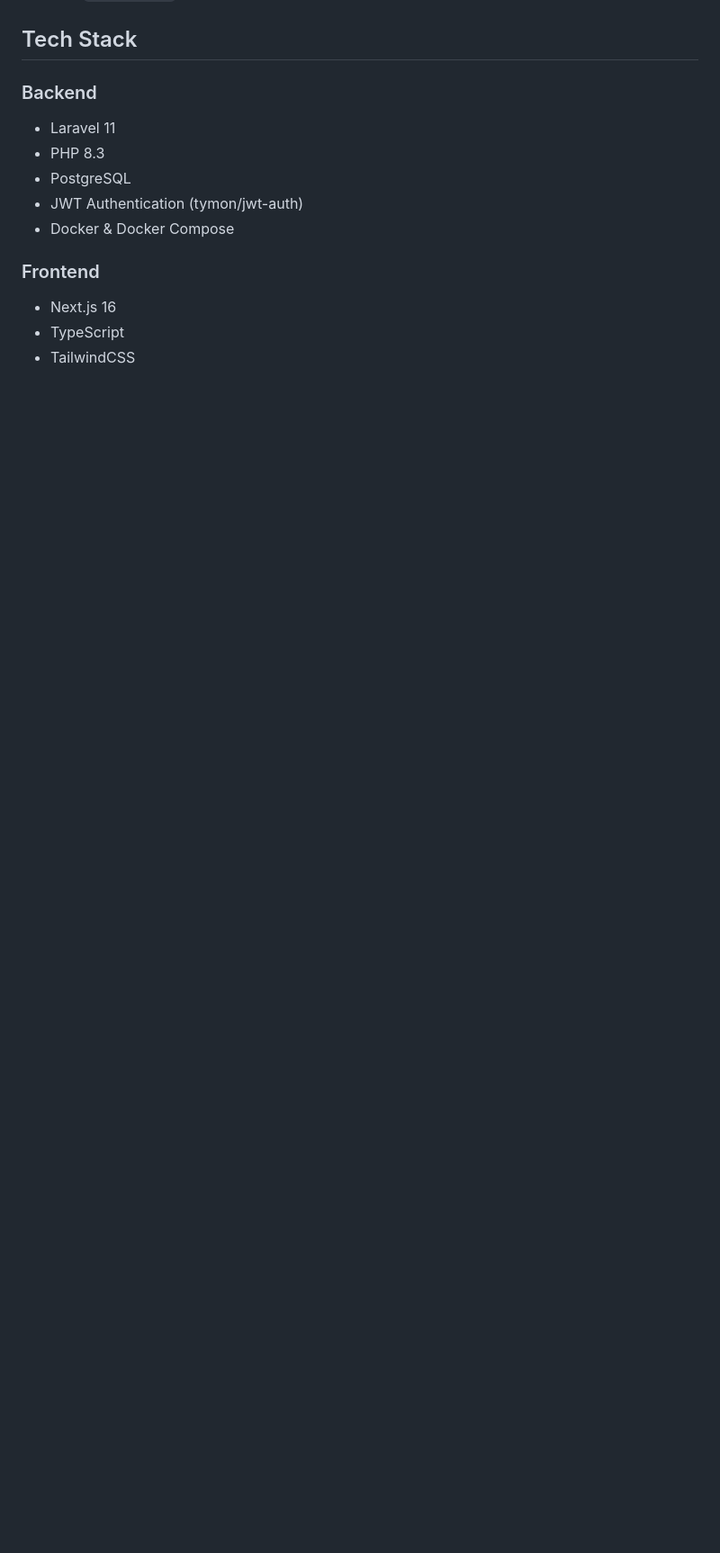
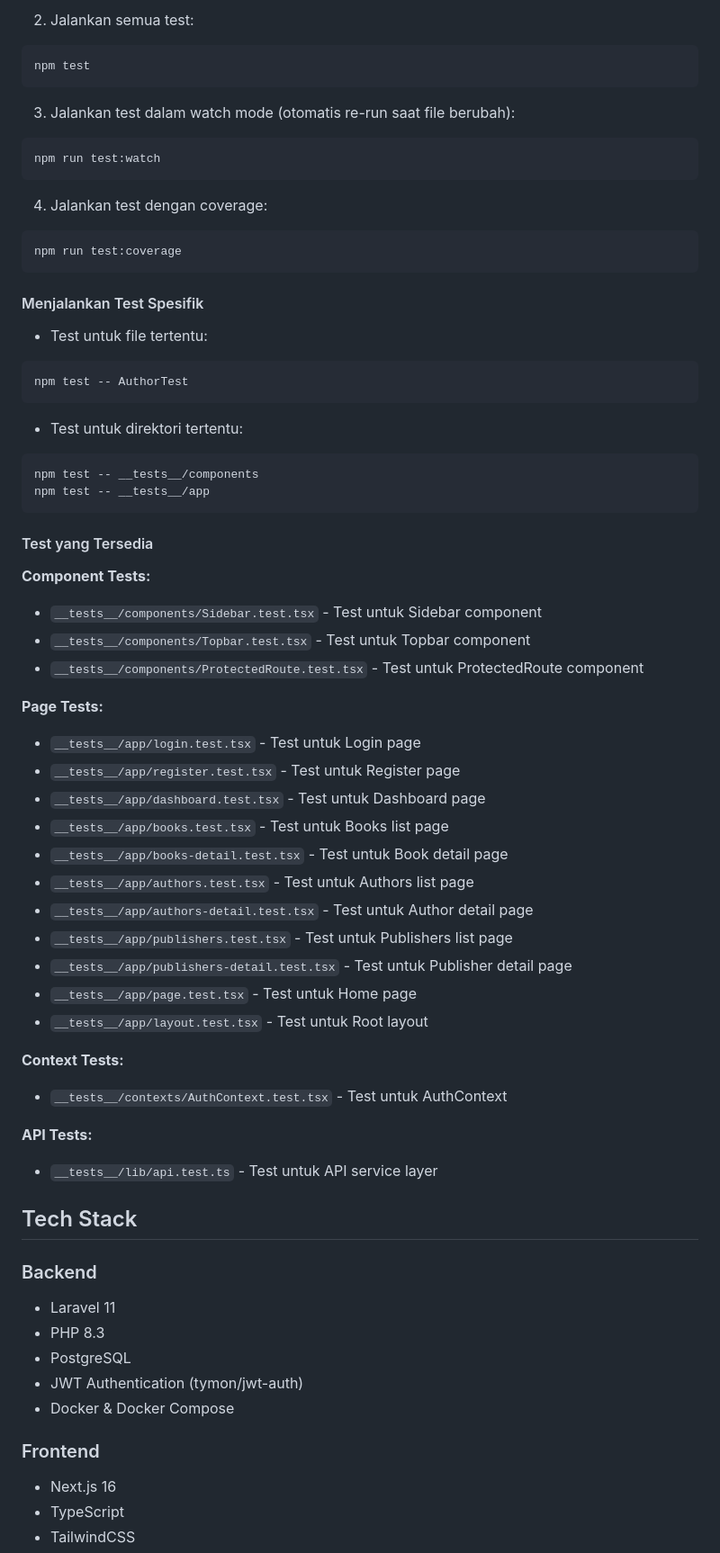
Before and after one commit to NafisHandoko/gits-test-fulltime, a Markdown page: README.md, the part around one of its changes. Shown at 90% size. GitHub-like rendering; blank space fills up the shorter version.

Commit message:
docs: update readme for unit test

````diff
--- a/README.md
+++ b/README.md
@@ -173,3 +241,57 @@ Setelah menjalankan seeder, Anda dapat menggunakan kredensial berikut untuk logi
+2. Jalankan semua test:
+```bash
+npm test
+```
+
+3. Jalankan test dalam watch mode (otomatis re-run saat file berubah):
+```bash
+npm run test:watch
+```
+
+4. Jalankan test dengan coverage:
+```bash
+npm run test:coverage
+```
+
+#### Menjalankan Test Spesifik
+
+- Test untuk file tertentu:
+```bash
+npm test -- AuthorTest
+```
+
+- Test untuk direktori tertentu:
+```bash
+npm test -- __tests__/components
+npm test -- __tests__/app
+```
+
+#### Test yang Tersedia
+
+**Component Tests:**
+- `__tests__/components/Sidebar.test.tsx` - Test untuk Sidebar component
+- `__tests__/components/Topbar.test.tsx` - Test untuk Topbar component
+- `__tests__/components/ProtectedRoute.test.tsx` - Test untuk ProtectedRoute component
+
+**Page Tests:**
+- `__tests__/app/login.test.tsx` - Test untuk Login page
+- `__tests__/app/register.test.tsx` - Test untuk Register page
+- `__tests__/app/dashboard.test.tsx` - Test untuk Dashboard page
+- `__tests__/app/books.test.tsx` - Test untuk Books list page
+- `__tests__/app/books-detail.test.tsx` - Test untuk Book detail page
+- `__tests__/app/authors.test.tsx` - Test untuk Authors list page
+- `__tests__/app/authors-detail.test.tsx` - Test untuk Author detail page
+- `__tests__/app/publishers.test.tsx` - Test untuk Publishers list page
+- `__tests__/app/publishers-detail.test.tsx` - Test untuk Publisher detail page
+- `__tests__/app/page.test.tsx` - Test untuk Home page
+- `__tests__/app/layout.test.tsx` - Test untuk Root layout
+
+**Context Tests:**
+- `__tests__/contexts/AuthContext.test.tsx` - Test untuk AuthContext
+
+**API Tests:**
+- `__tests__/lib/api.test.ts` - Test untuk API service layer
+
 ## Tech Stack
 
 ### Backend
````
Also changed, not shown: other parts of README.md (+68 -0 lines).
